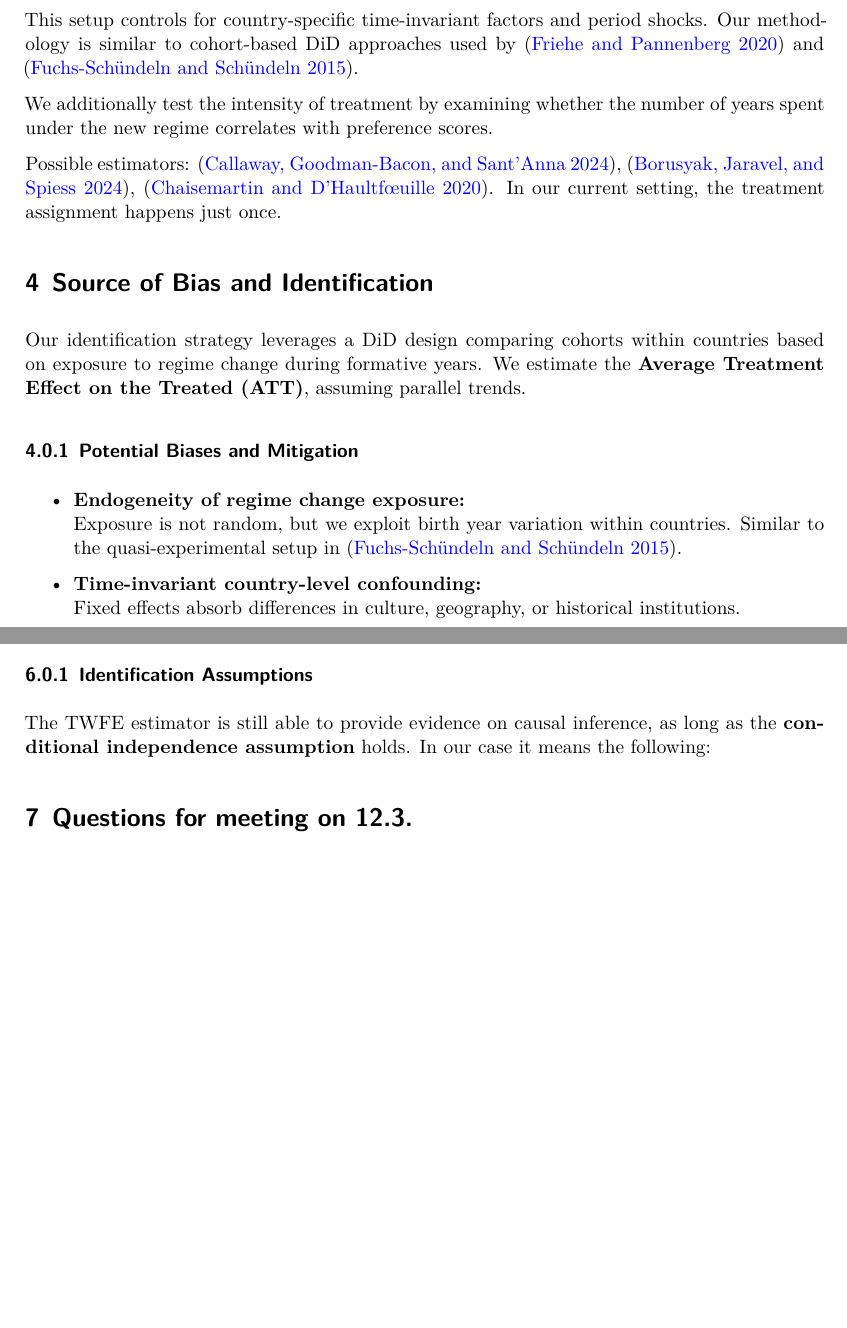
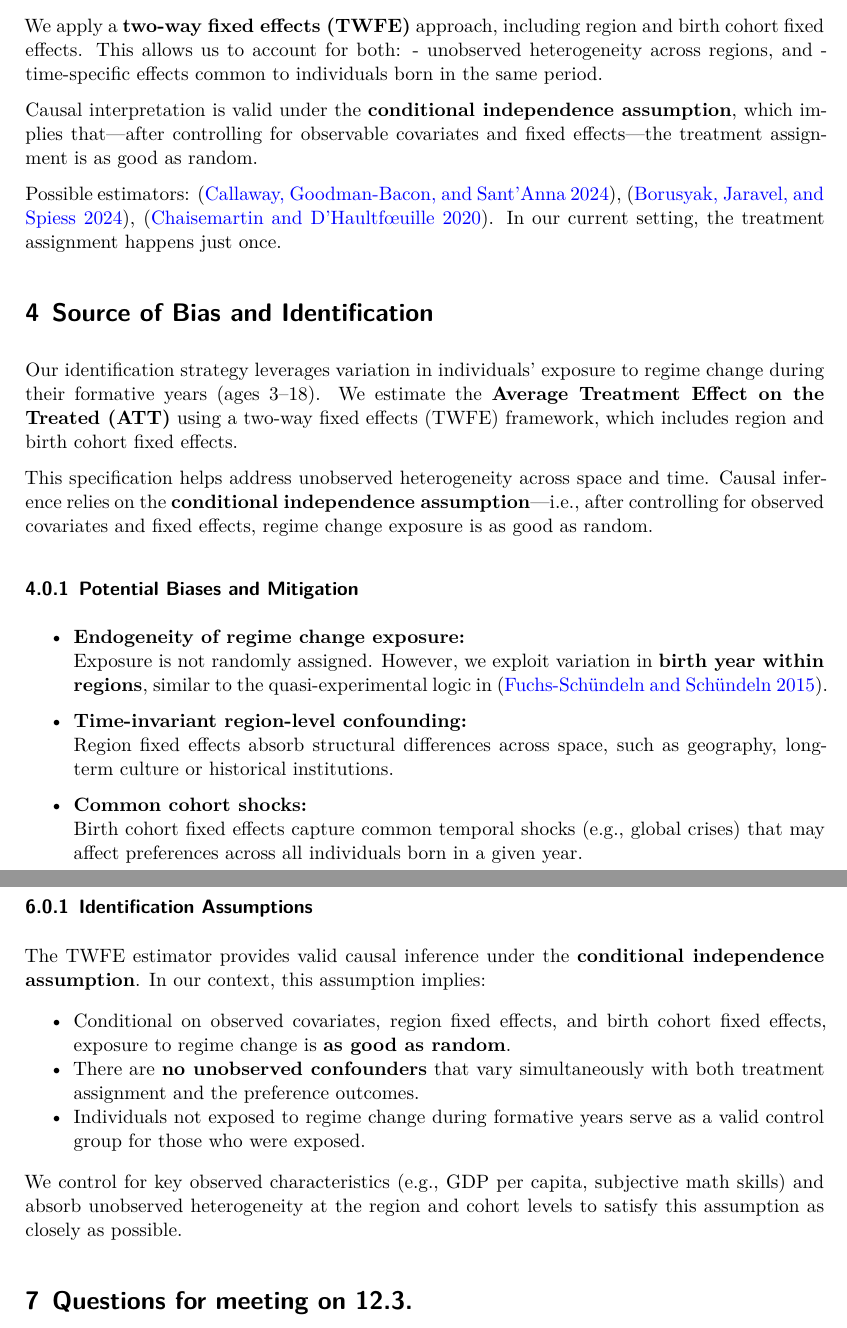
Before and after one commit to Andyyces/regime-changes-and-economic-preferences, a Quarto document (Milestones/Milestone-3_Econometrich-Approach.qmd): two parts of pages 3 and 4 of 5 before the commit and two parts of pages 3 and 5 of 6 after it, joined at a grey line, cut at the place of the change, the shorter picture padded with empty space. Rendered offline with R 4.5, knitr and Pandoc in place of Quarto, then LaTeX, with nearby package versions; some code elsewhere in the file could not run offline.

Commit message:
fixing Mile 3

```diff
--- a/Milestones/Milestone-3_Econometrich-Approach.qmd
+++ b/Milestones/Milestone-3_Econometrich-Approach.qmd
@@ -284,22 +290,27 @@ We cannot test the mechanism directly, but we test its implications through a Di
 -   Individuals are assigned to treatment if they experienced a regime change during their formative years.
 -   All individuals are surveyed in the same period (2012--2013), minimizing confounding from external shocks.
 
-This setup controls for country-specific time-invariant factors and period shocks. Our methodology is similar to cohort-based DiD approaches used by [@friehe_time_2020] and [@fuchs-schundeln_endogeneity_2015].
+We apply a **two-way fixed effects (TWFE)** approach, including region and birth cohort fixed effects. This allows us to account for both: - unobserved heterogeneity across regions, and - time-specific effects common to individuals born in the same period.
 
-We additionally test the intensity of treatment by examining whether the number of years spent under the new regime correlates with preference scores.
+Causal interpretation is valid under the **conditional independence assumption**, which implies that---after controlling for observable covariates and fixed effects---the treatment assignment is as good as random.
 
 Possible estimators: [@callaway_difference-differences_2024], [@borusyak_revisiting_2024], [@de_chaisemartin_two-way_2020]. In our current setting, the treatment assignment happens just once.
 
 # Source of Bias and Identification
 
-Our identification strategy leverages a DiD design comparing cohorts within countries based on exposure to regime change during formative years. We estimate the **Average Treatment Effect on the Treated (ATT)**, assuming parallel trends.
+Our identification strategy leverages variation in individuals' exposure to regime change during their formative years (ages 3--18). We estimate the **Average Treatment Effect on the Treated (ATT)** using a two-way fixed effects (TWFE) framework, which includes region and birth cohort fixed effects.
+
+This specification helps address unobserved heterogeneity across space and time. Causal inference relies on the **conditional independence assumption**---i.e., after controlling for observed covariates and fixed effects, regime change exposure is as good as random.
 
 ### Potential Biases and Mitigation
 
 -   **Endogeneity of regime change exposure:**\
-    Exposure is not random, but we exploit birth year variation within countries. Similar to the quasi-experimental setup in [@fuchs-schundeln_endogeneity_2015].
+    Exposure is not randomly assigned. However, we exploit variation in **birth year within regions**, similar to the quasi-experimental logic in [@fuchs-schundeln_endogeneity_2015].
 
--   **Time-invariant country-level confounding:**\
-    Fixed effects absorb differences in culture, geography, or historical institutions.
+-   **Time-invariant region-level confounding:**\
+    Region fixed effects absorb structural differences across space, such as geography, long-term culture or historical institutions.
+
+-   **Common cohort shocks:**\
+    Birth cohort fixed effects capture common temporal shocks (e.g., global crises) that may affect preferences across all individuals born in a given year.
 
 -   **Measurement of regime change:**\
@@ -340,7 +351,13 @@ We use DiD to estimate the **ATT**: the effect of regime change exposure on thos
 
 ### Identification Assumptions
 
-The TWFE estimator is still able to provide evidence on causal inference, as long as the **conditional independence assumption** holds. In our case it means the following:
+The TWFE estimator provides valid causal inference under the **conditional independence assumption**. In our context, this assumption implies:
+
+-   Conditional on observed covariates, region fixed effects, and birth cohort fixed effects, exposure to regime change is **as good as random**.
+-   There are **no unobserved confounders** that vary simultaneously with both treatment assignment and the preference outcomes.
+-   Individuals not exposed to regime change during formative years serve as a valid control group for those who were exposed.
+
+We control for key observed characteristics (e.g., GDP per capita, subjective math skills) and absorb unobserved heterogeneity at the region and cohort levels to satisfy this assumption as closely as possible.
 
 # Questions for meeting on 12.3.
 
```
Also changed, not shown: Milestones/Milestone-3_Econometrich-Approach.qmd (24 more changed lines).
